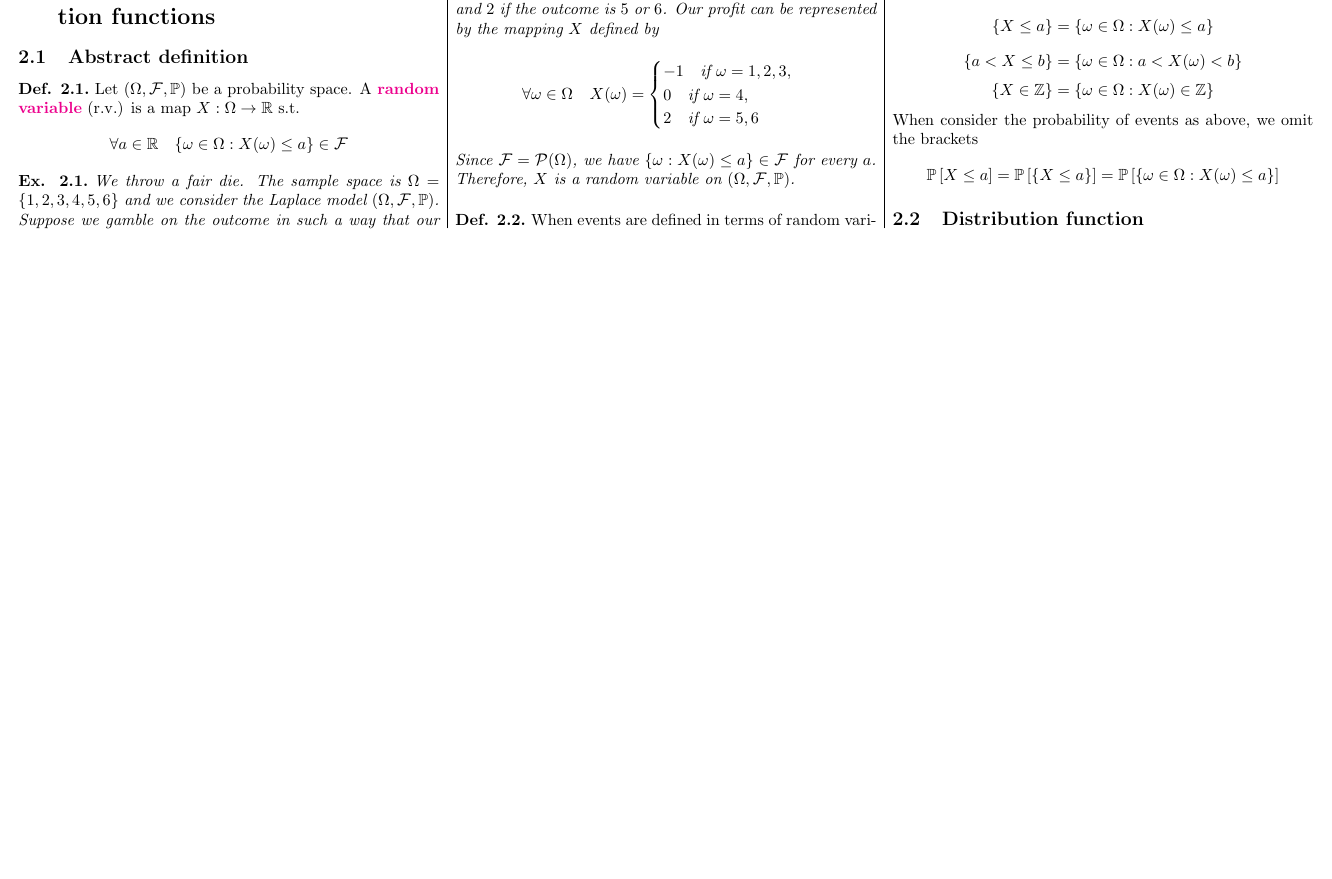
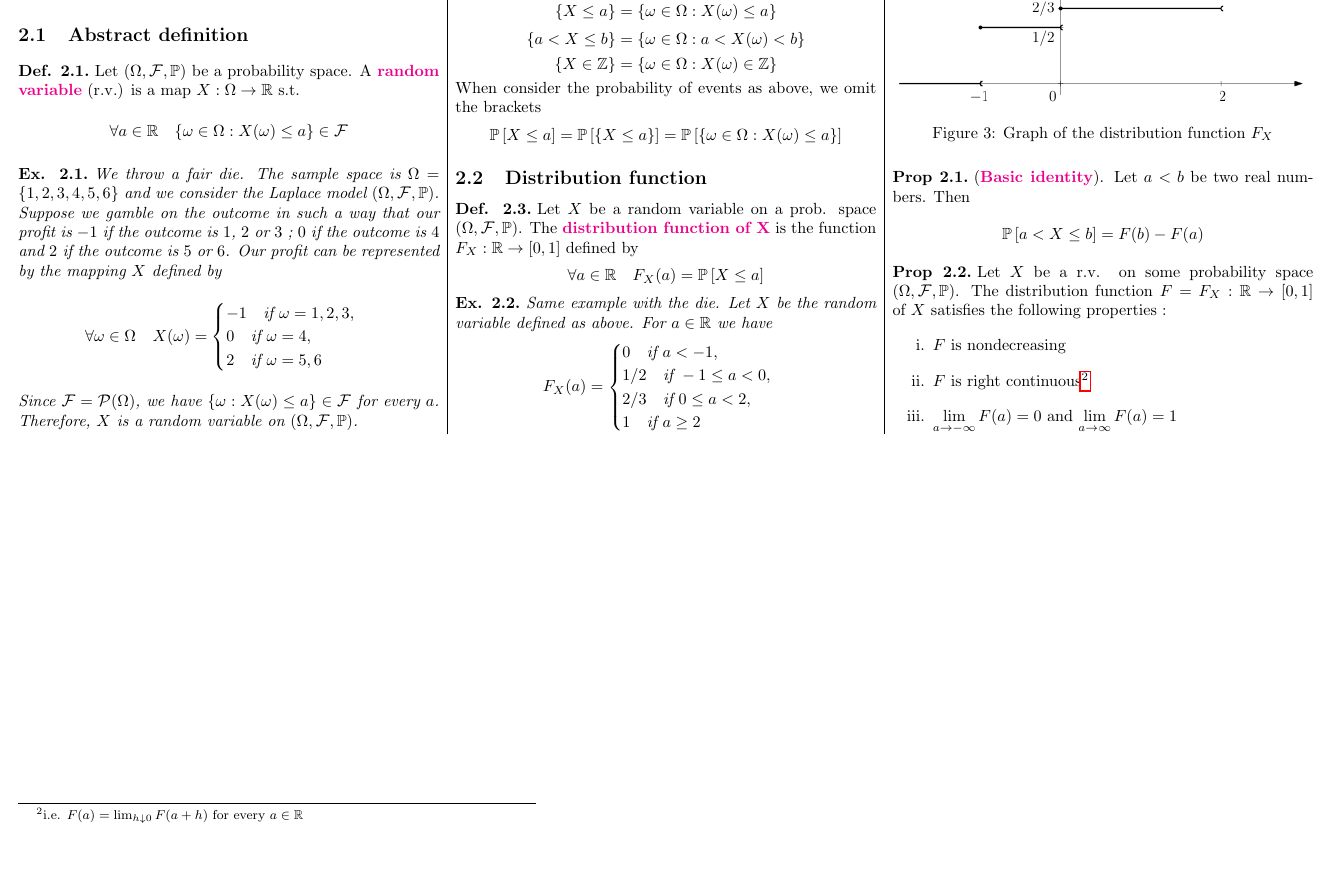
Before and after one commit to mojufer/cheatsheet_PaS_FS25, a LaTeX document (cheatsheet.tex): part of page 3 of 3, cut so that both start at the same text, the shorter picture padded with empty space. Compiled offline with pdfLaTeX.

Commit message:
distribution function done

```diff
--- a/cheatsheet.tex
+++ b/cheatsheet.tex
@@ -387,6 +387,46 @@
 
 			\subsection{Distribution function}
 
+				% Distribution function
+				\begin{definition}
+					Let $X$ be a random variable on a prob. space $(\Omega, \Fb, \mathbb{P})$. The \mydef{distribution function of X} is the function $F_X : \mathbb{R} \to \left[0,1\right]$ defined by
+					$$
+						\forall a \in \mathbb{R} \quad F_X(a) = \prob{X \leq a}
+					$$
+				\end{definition}
+
+				\begin{example}
+					Same example with the die. Let $X$ be the random variable defined as above. For $a \in \mathbb{R}$ we have
+					$$
+						F_X(a) = \begin{cases}
+							0 \quad \text{if } a < -1,\\
+							1/2 \quad \text{if } -1 \leq a < 0, \\
+							2/3 \quad \text{if } 0 \leq a < 2, \\
+							1 \quad \text{if } a \geq 2
+						\end{cases}
+					$$
+					\begin{figure}[H]
+						\includegraphics[width=\linewidth]{distribution_function.png}
+						\caption{Graph of the distribution function $F_X$}
+					\end{figure}
+				 \end{example}
+
+				 \begin{proposition}
+				 	(\mydef{Basic identity}). Let $a < b$ be two real numbers. Then
+				 	$$
+				 		\prob{a < X \leq b} = F(b) - F(a)
+				 	$$
+				 \end{proposition}
+
+				 \begin{proposition}
+				 	Let $X$ be a r.v. on some probability space $(\Omega, \Fb, \mathbb{P})$. The distribution function $F = F_X : \mathbb{R} \to \left[0,1\right]$ of $X$ satisfies the following properties :
+				 	\begin{enumerate}[label=\roman*.]
+				 		\item $F$ is nondecreasing
+				 		\item $F$ is right continuous\footnote{i.e. $F(a) = \lim_{h \downarrow 0}F(a+h)$ for every $a \in \mathbb{R}$}
+				 		\item $\lim\limits_{a \rightarrow -\infty} F(a) = 0$ and $\lim\limits_{a \rightarrow \infty} F(a) = 1$
+				 	\end{enumerate}
+				 \end{proposition}
+
 
 \end{multicols}
 \end{document}
```
Also changed, not shown: cheatsheet.pdf, distribution_function.png (added), 4 other files.
